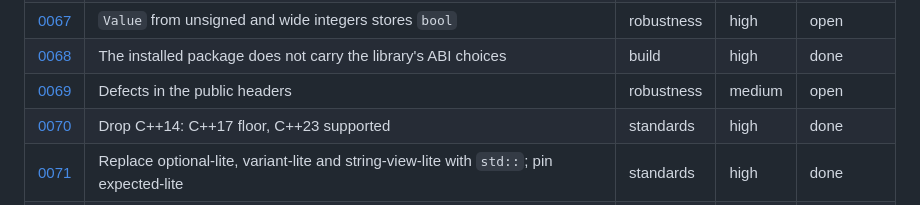
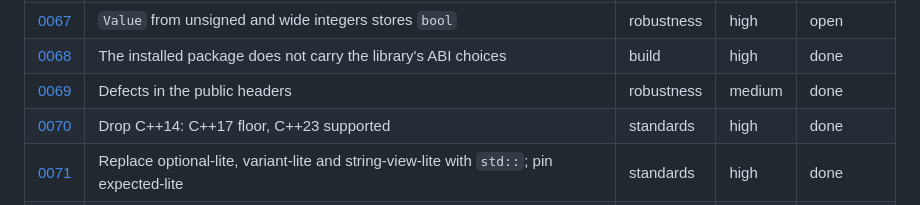
Before and after one commit to jinja2cpp/Jinja2Cpp, a Markdown page: docs/tasks/README.md, the part around the change. Drawn GitHub-style.

Commit message:
docs(tasks): sync index after 0069 (#480) (#483)
Claude-Session: https://claude.ai/code/session_01WNtWZ1XHS5bDzhP4pESk9c

Co-authored-by: Claude <noreply@anthropic.com>

```diff
--- a/docs/tasks/README.md
+++ b/docs/tasks/README.md
@@ -138,7 +138,7 @@ files go under `touches` (0012 and 0024 each rewrite about a hundred rows).
 | [0066](0066-tidy-cxx17-checks.md) | clang-tidy bug-class findings that only C++17 shows | robustness | medium | done |
 | [0067](0067-value-integral-construction.md) | `Value` from unsigned and wide integers stores `bool` | robustness | high | open |
 | [0068](0068-package-abi-facts.md) | The installed package does not carry the library's ABI choices | build | high | done |
-| [0069](0069-public-header-defects.md) | Defects in the public headers | robustness | medium | open |
+| [0069](0069-public-header-defects.md) | Defects in the public headers | robustness | medium | done |
 | [0070](0070-cxx23-floor.md) | Drop C++14: C++17 floor, C++23 supported | standards | high | done |
 | [0071](0071-drop-nonstd.md) | Replace optional-lite, variant-lite and string-view-lite with `std::`; pin expected-lite | standards | high | done |
 | [0072](0072-value-api-2-0.md) | 2.0 API: `Value` accessors and `ToString` | release | high | open |
```
